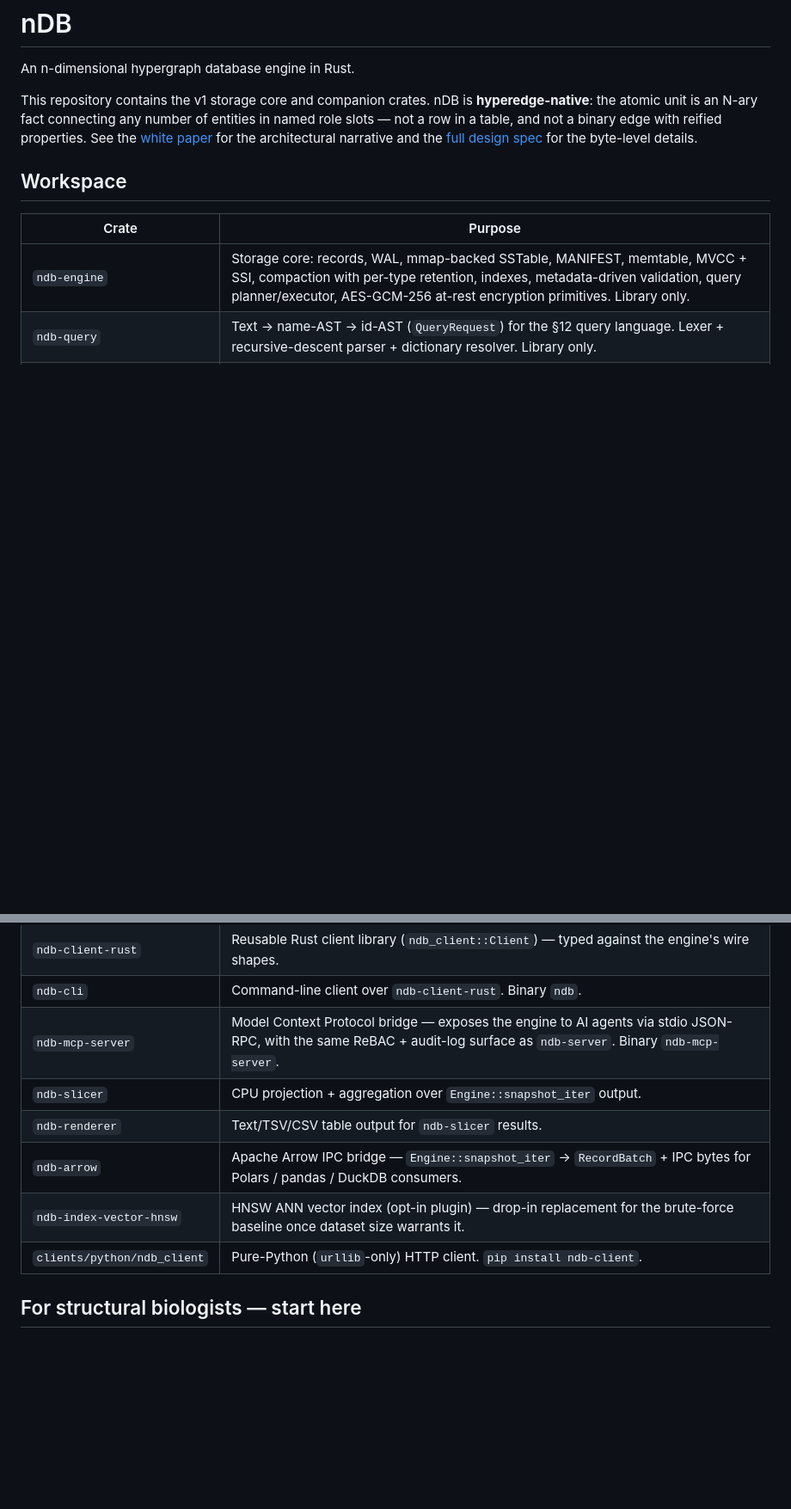
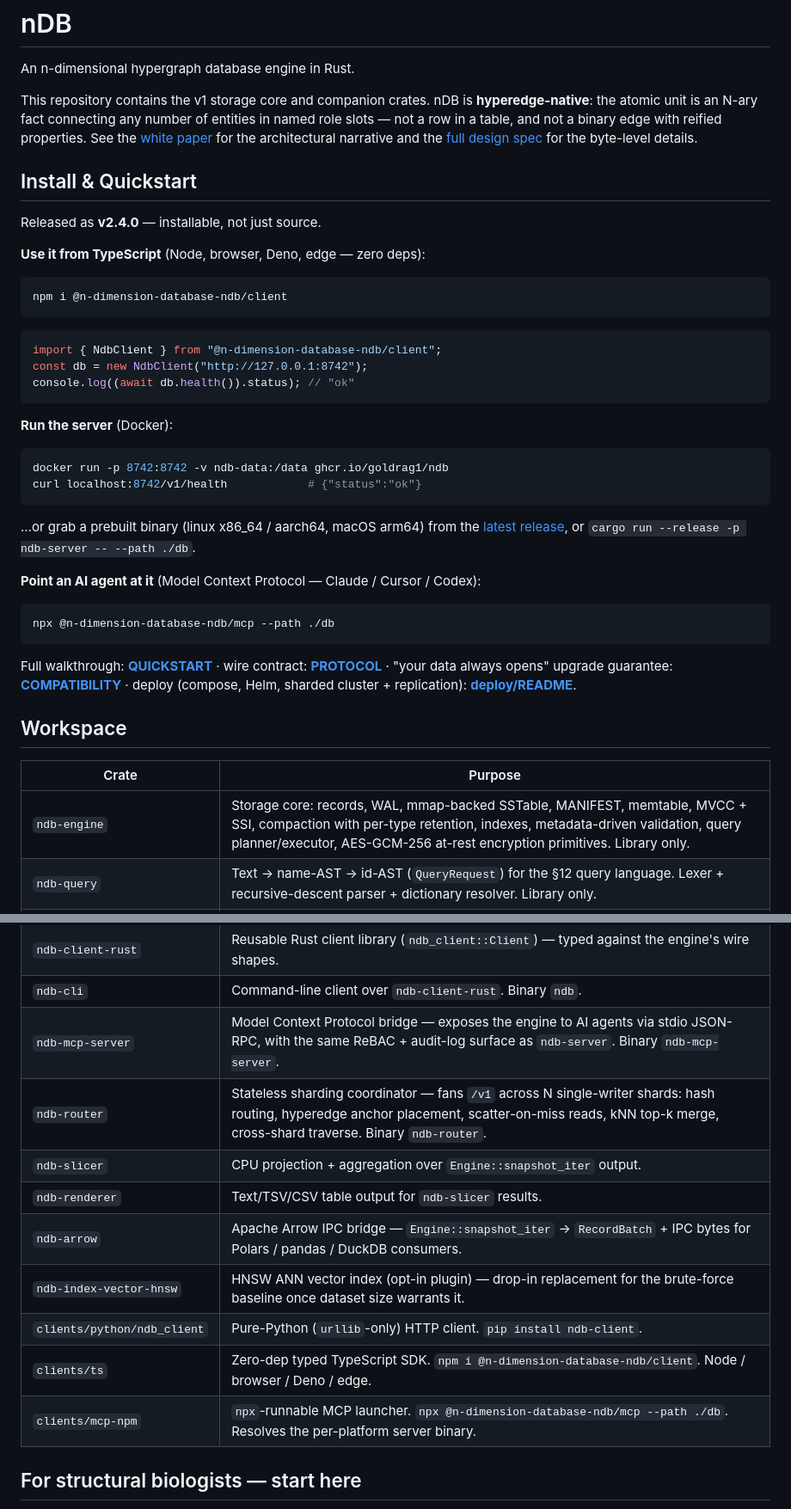
Before and after one commit to goldrag1/nDB, a Markdown page: README.md, 2 parts joined by grey strips. Shown at 86% size. Drawn GitHub-style; blank space fills up the shorter version.

Commit message:
docs(README): lead with the real install paths (npm / docker / npx) + new crates
Adds an Install & Quickstart section up top — @n-dimension-database-ndb/client
(npm), ghcr.io/goldrag1/ndb (docker), @n-dimension-database-ndb/mcp (npx) — now
that v2.4.0 is published. Adds ndb-router + the JS clients to the Workspace table.

Co-Authored-By: Claude Opus 4.8 (1M context) <noreply@anthropic.com>

````diff
--- a/README.md
+++ b/README.md
@@ -9,6 +9,43 @@ reified properties. See the [white paper](docs/nDB-whitepaper.md) for the
 architectural narrative and the [full design spec](docs/superpowers/specs/2026-05-27-nDB-hypergraph-design.md)
 for the byte-level details.
 
+## Install & Quickstart
+
+Released as **v2.4.0** — installable, not just source.
+
+**Use it from TypeScript** (Node, browser, Deno, edge — zero deps):
+
+```sh
+npm i @n-dimension-database-ndb/client
+```
+```ts
+import { NdbClient } from "@n-dimension-database-ndb/client";
+const db = new NdbClient("http://127.0.0.1:8742");
+console.log((await db.health()).status); // "ok"
+```
+
+**Run the server** (Docker):
+
+```sh
+docker run -p 8742:8742 -v ndb-data:/data ghcr.io/goldrag1/ndb
+curl localhost:8742/v1/health            # {"status":"ok"}
+```
+
+…or grab a prebuilt binary (linux x86_64 / aarch64, macOS arm64) from the
+[latest release](https://github.com/goldrag1/nDB/releases/latest), or
+`cargo run --release -p ndb-server -- --path ./db`.
+
+**Point an AI agent at it** (Model Context Protocol — Claude / Cursor / Codex):
+
+```sh
+npx @n-dimension-database-ndb/mcp --path ./db
+```
+
+Full walkthrough: **[QUICKSTART](docs/QUICKSTART.md)** · wire contract:
+**[PROTOCOL](docs/PROTOCOL.md)** · "your data always opens" upgrade guarantee:
+**[COMPATIBILITY](docs/COMPATIBILITY.md)** · deploy (compose, Helm, sharded
+cluster + replication): **[deploy/README](deploy/README.md)**.
+
 ## Workspace
 
 | Crate                       | Purpose                                                                              |
@@ -19,11 +56,14 @@ for the byte-level details.
 | `ndb-client-rust`           | Reusable Rust client library (`ndb_client::Client`) — typed against the engine's wire shapes. |
 | `ndb-cli`                   | Command-line client over `ndb-client-rust`. Binary `ndb`.                            |
 | `ndb-mcp-server`            | Model Context Protocol bridge — exposes the engine to AI agents via stdio JSON-RPC, with the same ReBAC + audit-log surface as `ndb-server`. Binary `ndb-mcp-server`. |
+| `ndb-router`                | Stateless sharding coordinator — fans `/v1` across N single-writer shards: hash routing, hyperedge anchor placement, scatter-on-miss reads, kNN top-k merge, cross-shard traverse. Binary `ndb-router`. |
 | `ndb-slicer`                | CPU projection + aggregation over `Engine::snapshot_iter` output.                    |
 | `ndb-renderer`              | Text/TSV/CSV table output for `ndb-slicer` results.                                  |
 | `ndb-arrow`                 | Apache Arrow IPC bridge — `Engine::snapshot_iter` → `RecordBatch` + IPC bytes for Polars / pandas / DuckDB consumers. |
 | `ndb-index-vector-hnsw`     | HNSW ANN vector index (opt-in plugin) — drop-in replacement for the brute-force baseline once dataset size warrants it. |
 | `clients/python/ndb_client` | Pure-Python (`urllib`-only) HTTP client. `pip install ndb-client`.                  |
+| `clients/ts`                | Zero-dep typed TypeScript SDK. `npm i @n-dimension-database-ndb/client`. Node / browser / Deno / edge. |
+| `clients/mcp-npm`           | `npx`-runnable MCP launcher. `npx @n-dimension-database-ndb/mcp --path ./db`. Resolves the per-platform server binary. |
 
 ## For structural biologists — start here
 
````
